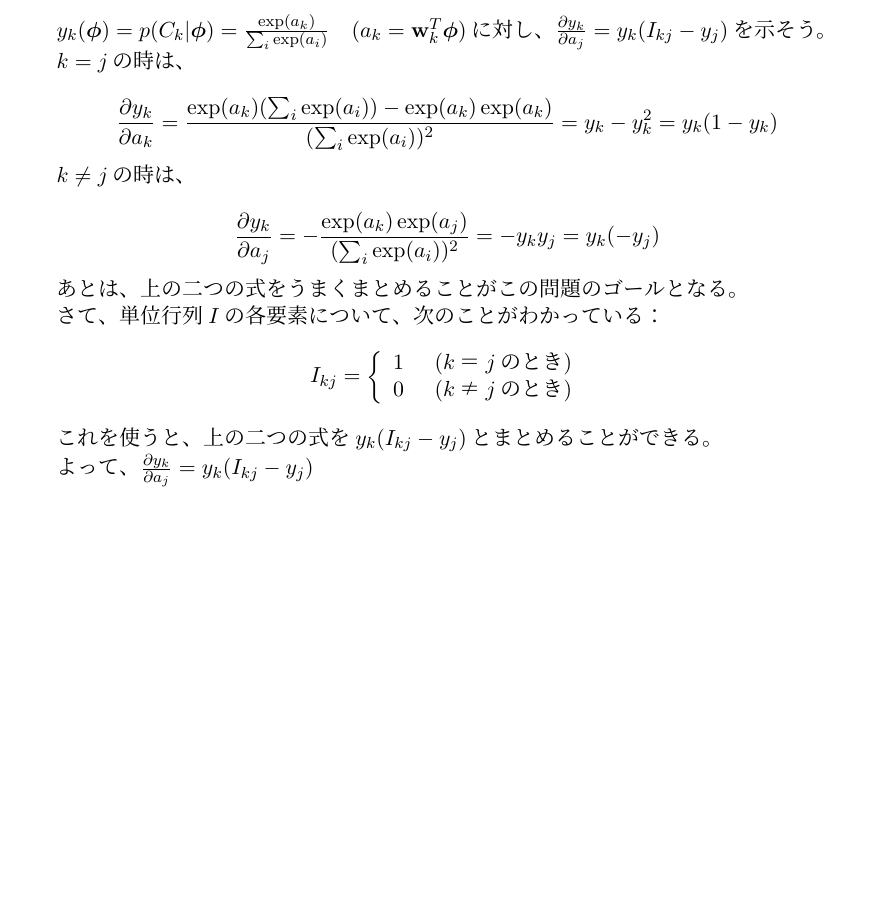
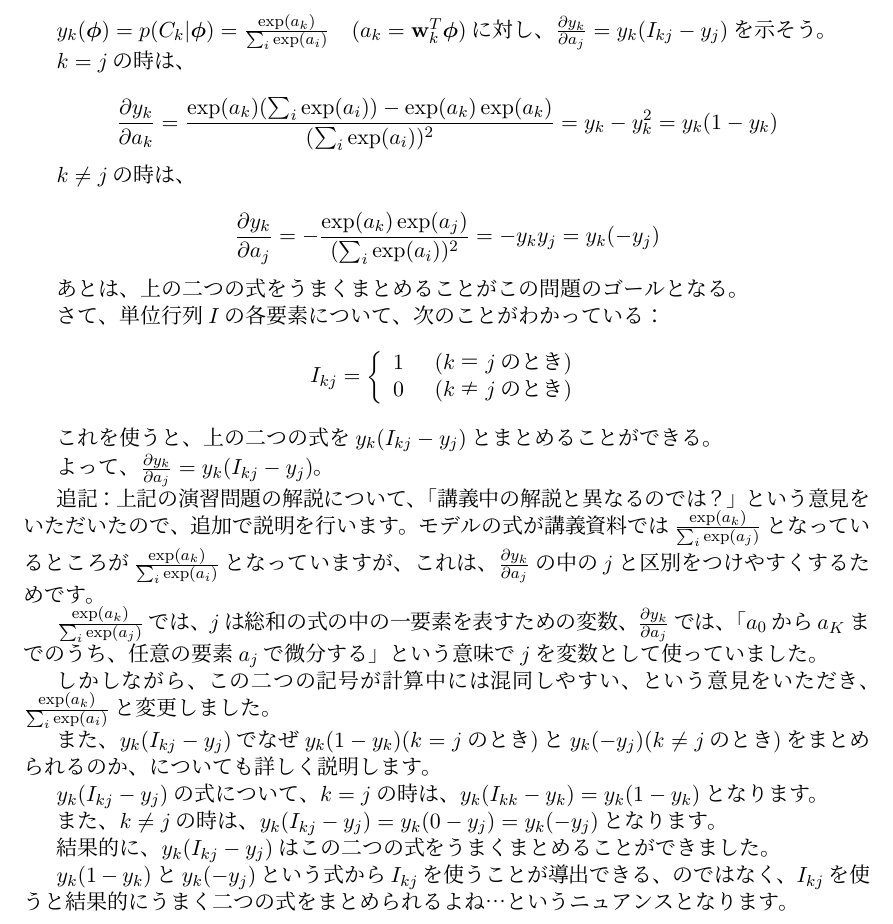
Before and after one commit to Ogiwara-CostlierRain464/ML-intro, a LaTeX document (main.tex, which reads lecture5.tex): part of page 11 of 11, cut so that both start at the same text, the shorter picture padded with empty space. Compiled offline with pLaTeX and dvipdfmx.

Commit message:
add P.S.

```diff
--- a/lecture5.tex
+++ b/lecture5.tex
@@ -180,4 +180,24 @@ I_{kj} =  \left \{
 
 これを使うと、上の二つの式を$y_k (I_{kj} - y_j)$とまとめることができる。
 
-よって、$\frac{\partial y_k}{\partial a_j} = y_k (I_{kj} - y_j)$
+よって、$\frac{\partial y_k}{\partial a_j} = y_k (I_{kj} - y_j)$。
+
+
+
+
+追記：上記の演習問題の解説について、「講義中の解説と異なるのでは？」という意見をいただいたので、追加で説明を行います。モデルの式が講義資料では$\frac{\exp(a_{k})}{\sum_i \exp(a_{j}) }$となっているところが$\frac{\exp(a_{k})}{\sum_i \exp(a_{i}) }$となっていますが、これは、$\frac{\partial y_k}{\partial a_j}$の中の$j$と区別をつけやすくするためです。
+
+$\frac{\exp(a_{k})}{\sum_i \exp(a_{j}) }$では、$j$は総和の式の中の一要素を表すための変数、$\frac{\partial y_k}{\partial a_j}$では、「$a_0$から$a_K$までのうち、任意の要素$a_j$で微分する」という意味で$j$を変数として使っていました。
+
+しかしながら、この二つの記号が計算中には混同しやすい、という意見をいただき、 $\frac{\exp(a_{k})}{\sum_i \exp(a_{i}) }$と変更しました。
+
+
+また、$ y_k (I_{kj} - y_j)$でなぜ$y_k(1 - y_k)$($k = j$のとき)と$y_k(-y_j)$($k \neq j$のとき)をまとめられるのか、についても詳しく説明します。
+
+$ y_k (I_{kj} - y_j)$の式について、$k = j$の時は、$ y_k (I_{kk} - y_k) = y_k (1 - y_k)$となります。
+
+また、$k \neq j$の時は、$ y_k (I_{kj} - y_j) = y_k (0 - y_j) = y_k (- y_j)$となります。
+
+結果的に、$ y_k (I_{kj} - y_j)$はこの二つの式をうまくまとめることができました。
+
+$y_k(1 - y_k)$と$y_k(-y_j)$という式から$I_{kj}$を使うことが導出できる、のではなく、$I_{kj}$を使うと結果的にうまく二つの式をまとめられるよね…というニュアンスとなります。
```
Also changed, not shown: main.pdf.
